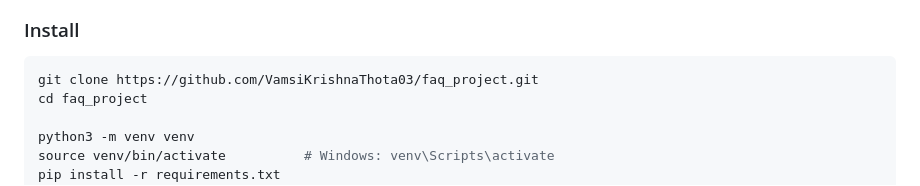
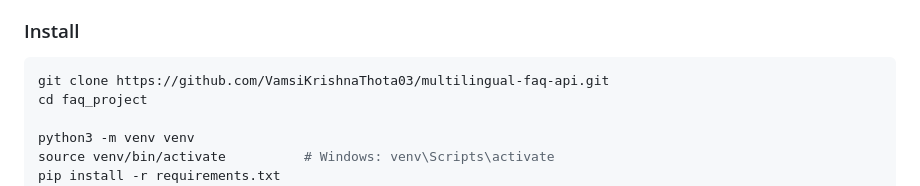
Before and after one commit to VamsiKrishnaThota03/faq_project, a Markdown page: README.md, the part around one of its changes. GitHub-like rendering.

````diff
--- a/README.md
+++ b/README.md
@@ -77,7 +77,7 @@ Admins create FAQs in the Django admin. Answers are edited with a CKEditor WYSIW
 ### Install
 
 ```bash
-git clone https://github.com/VamsiKrishnaThota03/faq_project.git
+git clone https://github.com/VamsiKrishnaThota03/multilingual-faq-api.git
 cd faq_project
 
 python3 -m venv venv
````
Also changed, not shown: other parts of README.md (+2 -2 lines).
